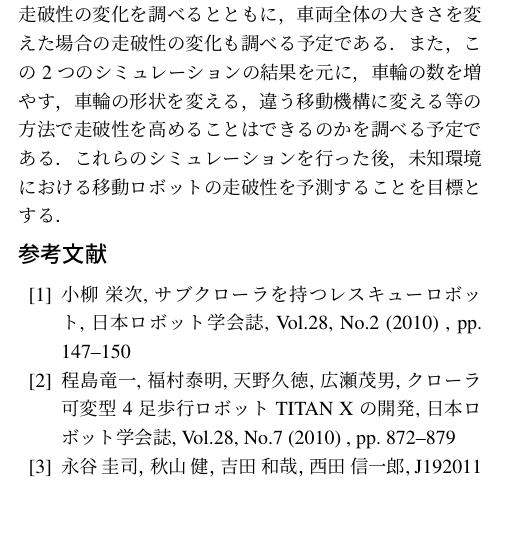
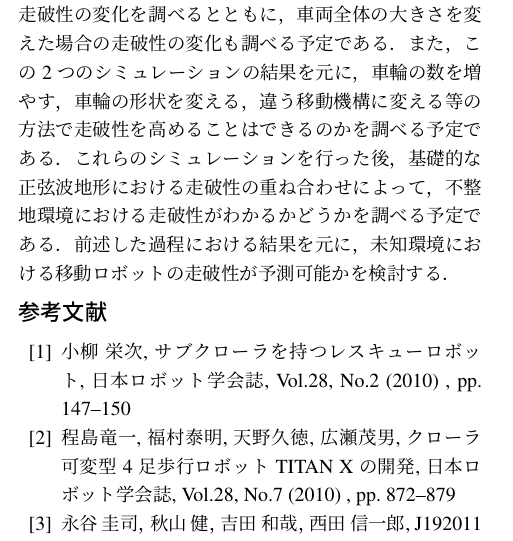
Before and after one commit to shosu03/2026-5-22-data, a LaTeX document (document.tex): part of one column of page 3 of 4, cut so that both start at the same text, the shorter picture padded with empty space. Compiled offline with upLaTeX and dvipdfmx.

Commit message:
研究会タイムリミット

```diff
--- a/document.tex
+++ b/document.tex
@@ -475,7 +475,8 @@ Fig.~\ref{fig:discussion1}に，振幅$A$ = 0.09~mにおける進行方向の速
 
 今後は，車両のパラメータを一つずつ変更した場合の走破性の変化を調べるとともに，車両全体の大きさを変えた場合の走破性の変化も調べる予定である．
 また，この2つのシミュレーションの結果を元に，車輪の数を増やす，車輪の形状を変える，違う移動機構に変える等の方法で走破性を高めることはできるのかを調べる予定である．
-これらのシミュレーションを行った後，未知環境における移動ロボットの走破性を予測することを目標とする．
+これらのシミュレーションを行った後，基礎的な正弦波地形における走破性の重ね合わせによって，不整地環境における走破性がわかるかどうかを調べる予定である．
+前述した過程における結果を元に，未知環境における移動ロボットの走破性が予測可能かを検討する．
 
 %  参考文献のテスト\cite{bibtest,mike}．
 
```
